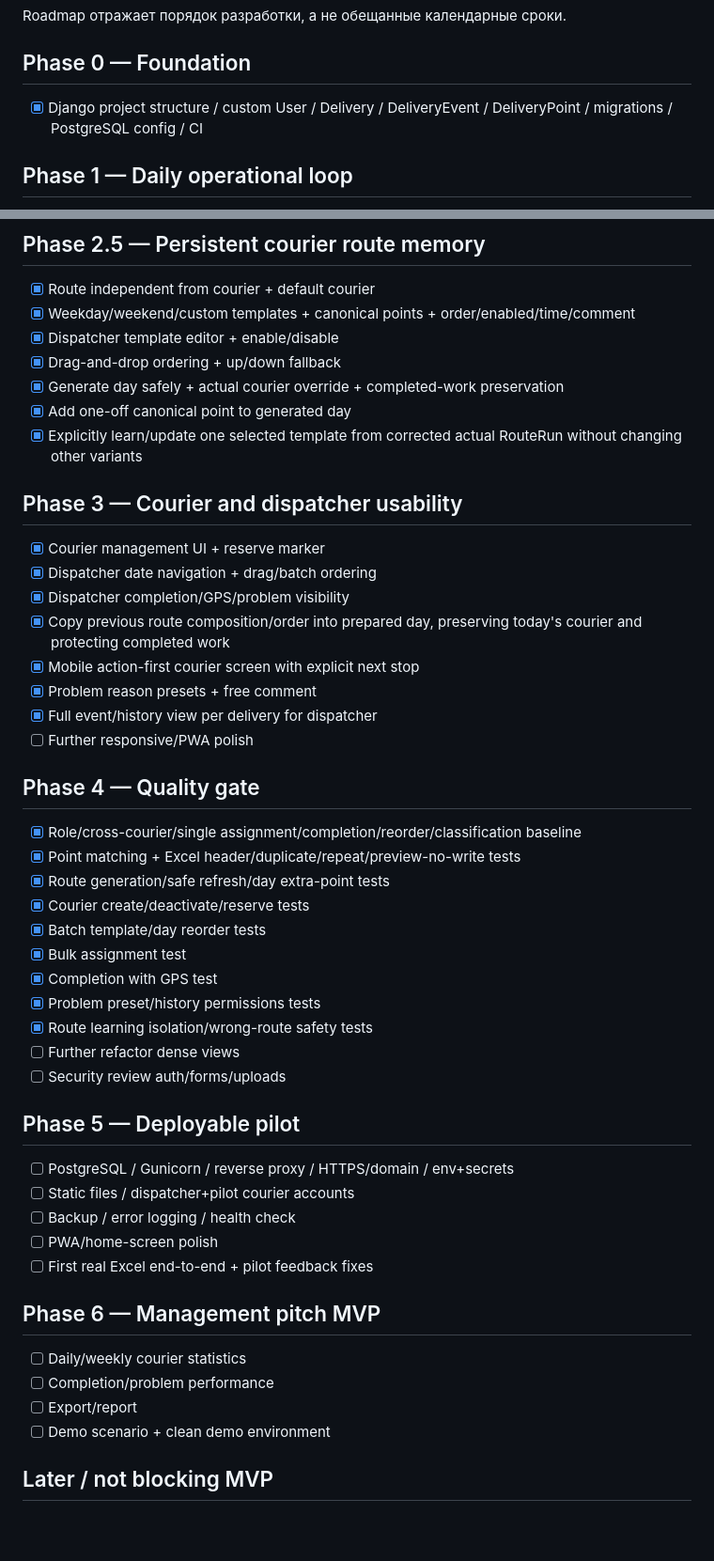
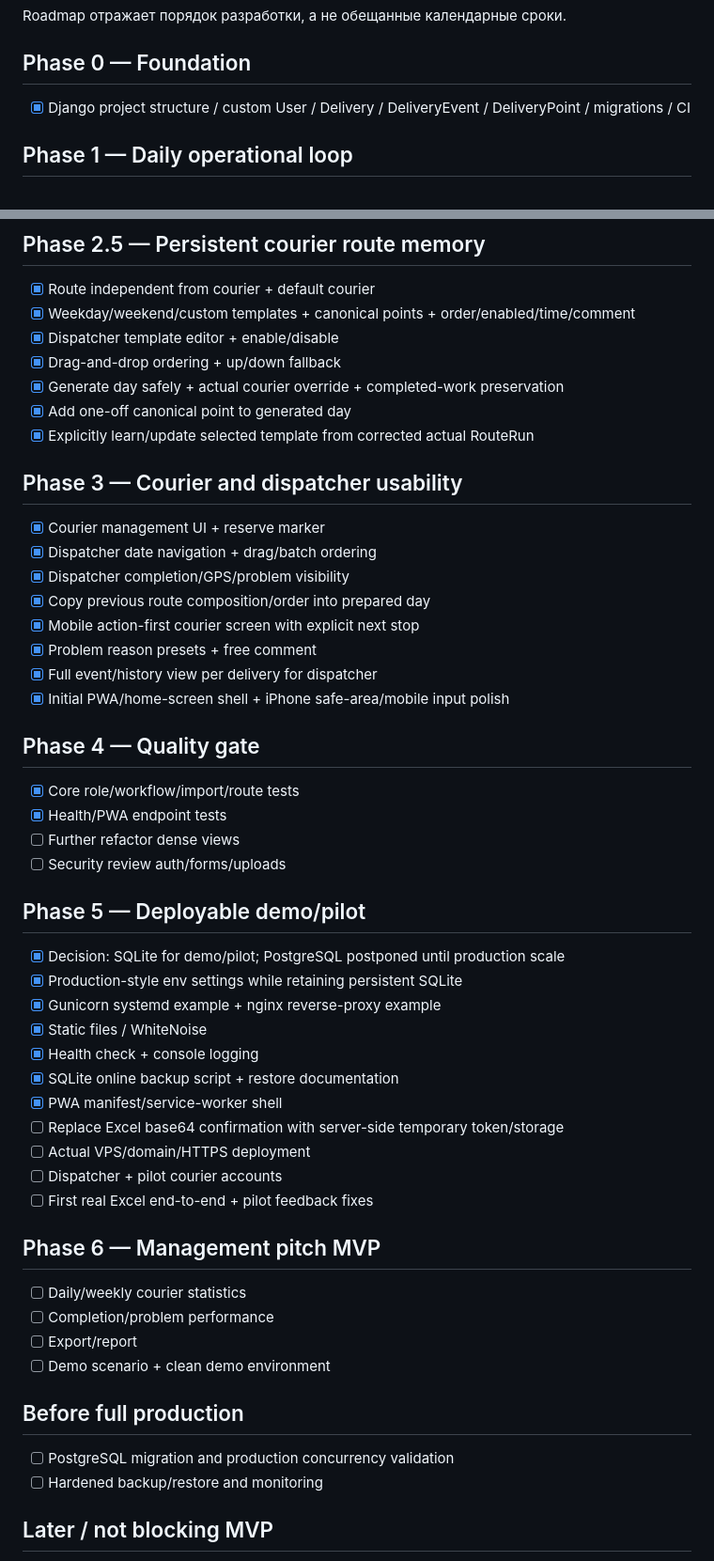
Before and after one commit to Hardoffx/courier-control, a Markdown page: ROADMAP.md, 2 parts joined by grey strips. Shown at 94% size. Rendered like a GitHub page; blank space fills up the shorter version.

Commit message:
Switch demo pilot roadmap to SQLite

```diff
--- a/ROADMAP.md
+++ b/ROADMAP.md
@@ -3,7 +3,7 @@
 Roadmap отражает порядок разработки, а не обещанные календарные сроки.
 
 ## Phase 0 — Foundation
-- [x] Django project structure / custom User / Delivery / DeliveryEvent / DeliveryPoint / migrations / PostgreSQL config / CI
+- [x] Django project structure / custom User / Delivery / DeliveryEvent / DeliveryPoint / migrations / CI
 
 ## Phase 1 — Daily operational loop
 - [x] Dispatcher dashboard, create/edit, single+bulk assignment, search/filter
@@ -28,36 +28,35 @@ Roadmap отражает порядок разработки, а не обеща
 - [x] Drag-and-drop ordering + up/down fallback
 - [x] Generate day safely + actual courier override + completed-work preservation
 - [x] Add one-off canonical point to generated day
-- [x] Explicitly learn/update one selected template from corrected actual RouteRun without changing other variants
+- [x] Explicitly learn/update selected template from corrected actual RouteRun
 
 ## Phase 3 — Courier and dispatcher usability
 - [x] Courier management UI + reserve marker
 - [x] Dispatcher date navigation + drag/batch ordering
 - [x] Dispatcher completion/GPS/problem visibility
-- [x] Copy previous route composition/order into prepared day, preserving today's courier and protecting completed work
+- [x] Copy previous route composition/order into prepared day
 - [x] Mobile action-first courier screen with explicit next stop
 - [x] Problem reason presets + free comment
 - [x] Full event/history view per delivery for dispatcher
-- [ ] Further responsive/PWA polish
+- [x] Initial PWA/home-screen shell + iPhone safe-area/mobile input polish
 
 ## Phase 4 — Quality gate
-- [x] Role/cross-courier/single assignment/completion/reorder/classification baseline
-- [x] Point matching + Excel header/duplicate/repeat/preview-no-write tests
-- [x] Route generation/safe refresh/day extra-point tests
-- [x] Courier create/deactivate/reserve tests
-- [x] Batch template/day reorder tests
-- [x] Bulk assignment test
-- [x] Completion with GPS test
-- [x] Problem preset/history permissions tests
-- [x] Route learning isolation/wrong-route safety tests
+- [x] Core role/workflow/import/route tests
+- [x] Health/PWA endpoint tests
 - [ ] Further refactor dense views
 - [ ] Security review auth/forms/uploads
 
-## Phase 5 — Deployable pilot
-- [ ] PostgreSQL / Gunicorn / reverse proxy / HTTPS/domain / env+secrets
-- [ ] Static files / dispatcher+pilot courier accounts
-- [ ] Backup / error logging / health check
-- [ ] PWA/home-screen polish
+## Phase 5 — Deployable demo/pilot
+- [x] Decision: SQLite for demo/pilot; PostgreSQL postponed until production scale
+- [x] Production-style env settings while retaining persistent SQLite
+- [x] Gunicorn systemd example + nginx reverse-proxy example
+- [x] Static files / WhiteNoise
+- [x] Health check + console logging
+- [x] SQLite online backup script + restore documentation
+- [x] PWA manifest/service-worker shell
+- [ ] Replace Excel base64 confirmation with server-side temporary token/storage
+- [ ] Actual VPS/domain/HTTPS deployment
+- [ ] Dispatcher + pilot courier accounts
 - [ ] First real Excel end-to-end + pilot feedback fixes
 
 ## Phase 6 — Management pitch MVP
@@ -66,5 +65,9 @@ Roadmap отражает порядок разработки, а не обеща
 - [ ] Export/report
 - [ ] Demo scenario + clean demo environment
 
+## Before full production
+- [ ] PostgreSQL migration and production concurrency validation
+- [ ] Hardened backup/restore and monitoring
+
 ## Later / not blocking MVP
 OCR in web product; automatic route optimization; continuous tracking; advanced maps/geocoding; Telegram integration; notifications; customer portal; SaaS multi-tenancy; native apps.
```
